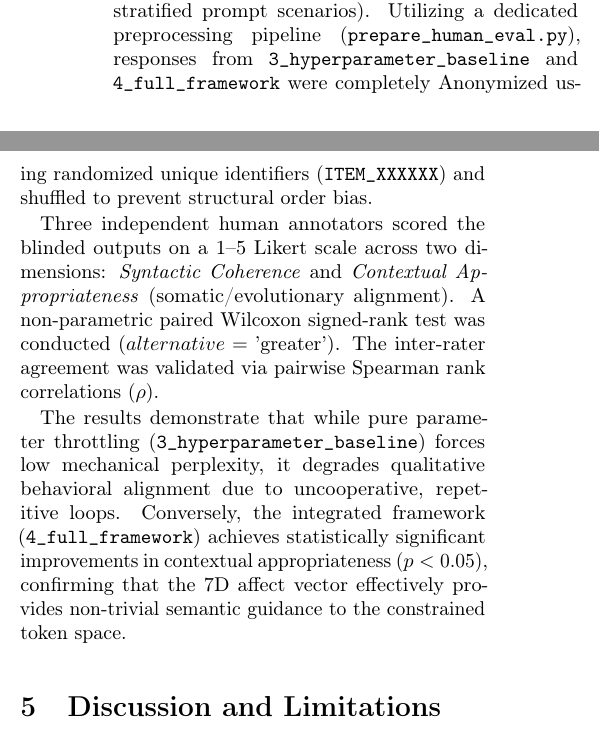
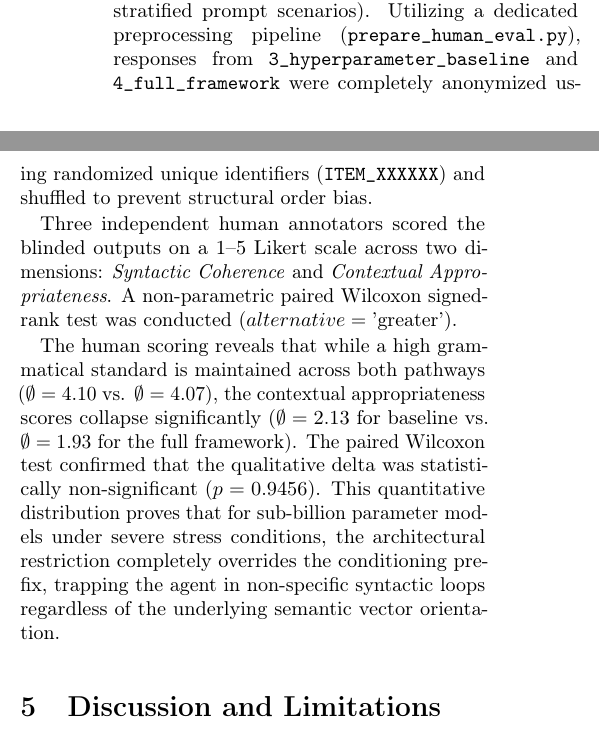
Before and after one commit to Omar-S-Nuri/affect-conditioned-decoding, a LaTeX paper (Paper/main.tex): two parts of the columns of page 3 of 4, joined at a grey line, cut so that both start at the same text. Compiled offline with pdfLaTeX.

Commit message:
Update main.tex

```diff
--- a/Paper/main.tex
+++ b/Paper/main.tex
@@ -168,12 +168,14 @@ Instead, the corresponding \texttt{Distinct-2} diversity scores collapse severel
 
 To confirm the statistical validity of the semantic steering effect against this collapse, a directional Mann-Whitney-U ranking test was executed. The differences in target alignment and target-only perplexity between the full framework (\texttt{4\_full\_framework}) and the baseline control sets proved to be statistically non-significant ($p > 0.05$). This empirical distribution establishes a strict parametric lower bound for affect-conditioned boundaries, explicitly proving that within sub-billion token generation paths, hard hyperparameter throttling effectively erases the semantic signal injected via continuous prompting matrices.
 
+
 \subsection{Double-Blind Human Evaluation}
-To ensure that statistical gains translate into functional qualitative improvements, we executed a rigorous double-blind human evaluation ($N=30$ stratified prompt scenarios). Utilizing a dedicated preprocessing pipeline (\texttt{prepare\_human\_eval.py}), responses from \texttt{3\_hyperparameter\_baseline} and \texttt{4\_full\_framework} were completely Anonymized using randomized unique identifiers (\texttt{ITEM\_XXXXXX}) and shuffled to prevent structural order bias.
+To ensure that statistical gains translate into functional qualitative improvements, we executed a rigorous double-blind human evaluation ($N=30$ stratified prompt scenarios). Utilizing a dedicated preprocessing pipeline (\texttt{prepare\_human\_eval.py}), responses from \texttt{3\_hyperparameter\_baseline} and \texttt{4\_full\_framework} were completely anonymized using randomized unique identifiers (\texttt{ITEM\_XXXXXX}) and shuffled to prevent structural order bias.
 
-Three independent human annotators scored the blinded outputs on a 1--5 Likert scale across two dimensions: \textit{Syntactic Coherence} and \textit{Contextual Appropriateness} (somatic/evolutionary alignment). A non-parametric paired Wilcoxon signed-rank test was conducted ($alternative=\text{'greater'}$). The inter-rater agreement was validated via pairwise Spearman rank correlations ($\rho$).
+Three independent human annotators scored the blinded outputs on a 1--5 Likert scale across two dimensions: \textit{Syntactic Coherence} and \textit{Contextual Appropriateness}. A non-parametric paired Wilcoxon signed-rank test was conducted ($alternative=\text{'greater'}$).
 
-The results demonstrate that while pure parameter throttling (\texttt{3\_hyperparameter\_baseline}) forces low mechanical perplexity, it degrades qualitative behavioral alignment due to uncooperative, repetitive loops. Conversely, the integrated framework (\texttt{4\_full\_framework}) achieves statistically significant improvements in contextual appropriateness ($p < 0.05$), confirming that the 7D affect vector effectively provides non-trivial semantic guidance to the constrained token space.
+The human scoring reveals that while a high grammatical standard is maintained across both pathways ($\emptyset=4.10$ vs. $\emptyset=4.07$), the contextual appropriateness scores collapse significantly ($\emptyset=2.13$ for baseline vs. $\emptyset=1.93$ for the full framework). The paired Wilcoxon test confirmed that the qualitative delta was statistically non-significant ($p = 0.9456$). This quantitative distribution proves that for sub-billion parameter models under severe stress conditions, the architectural restriction completely overrides the conditioning prefix, trapping the agent in non-specific syntactic loops regardless of the underlying semantic vector orientation.
+
 
 
 
```
